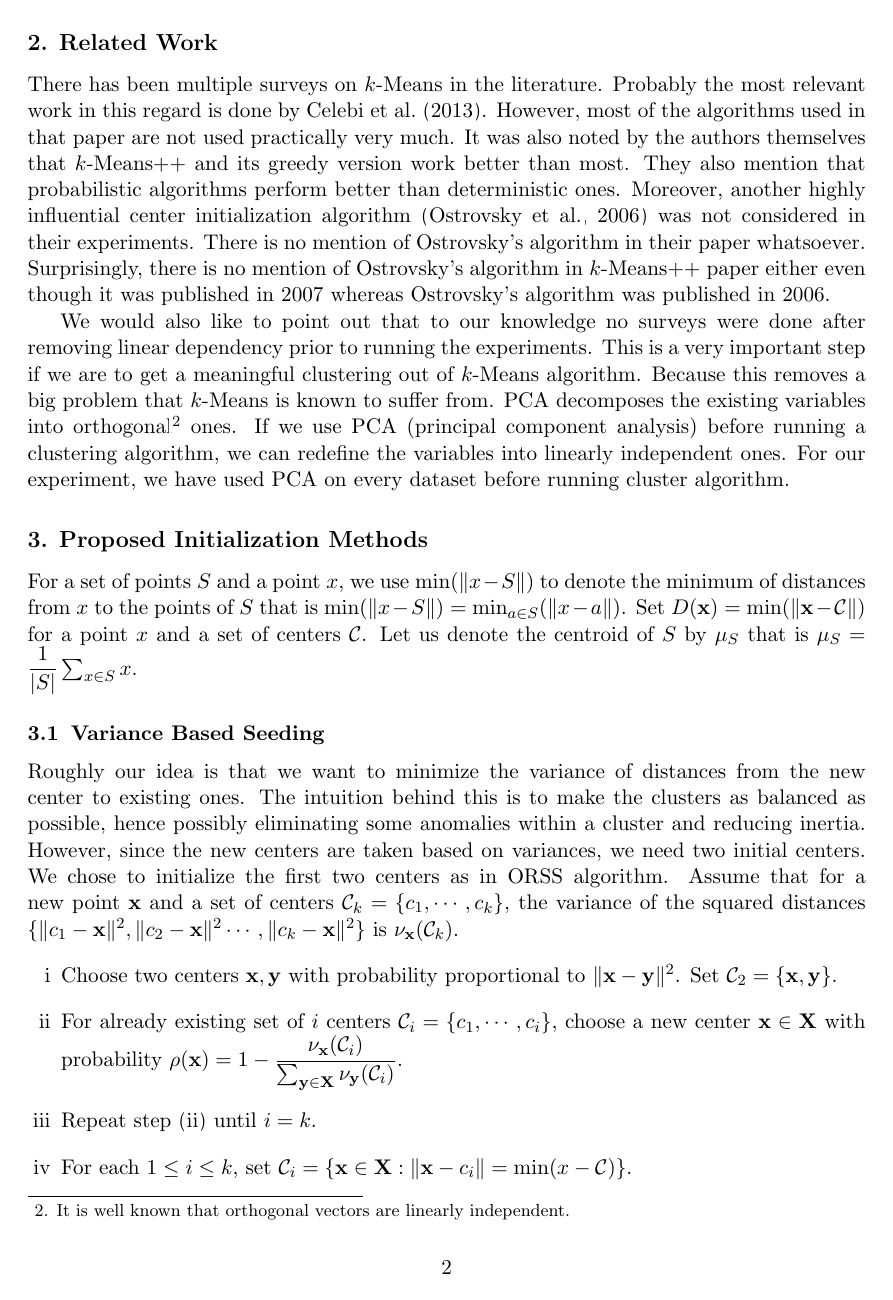
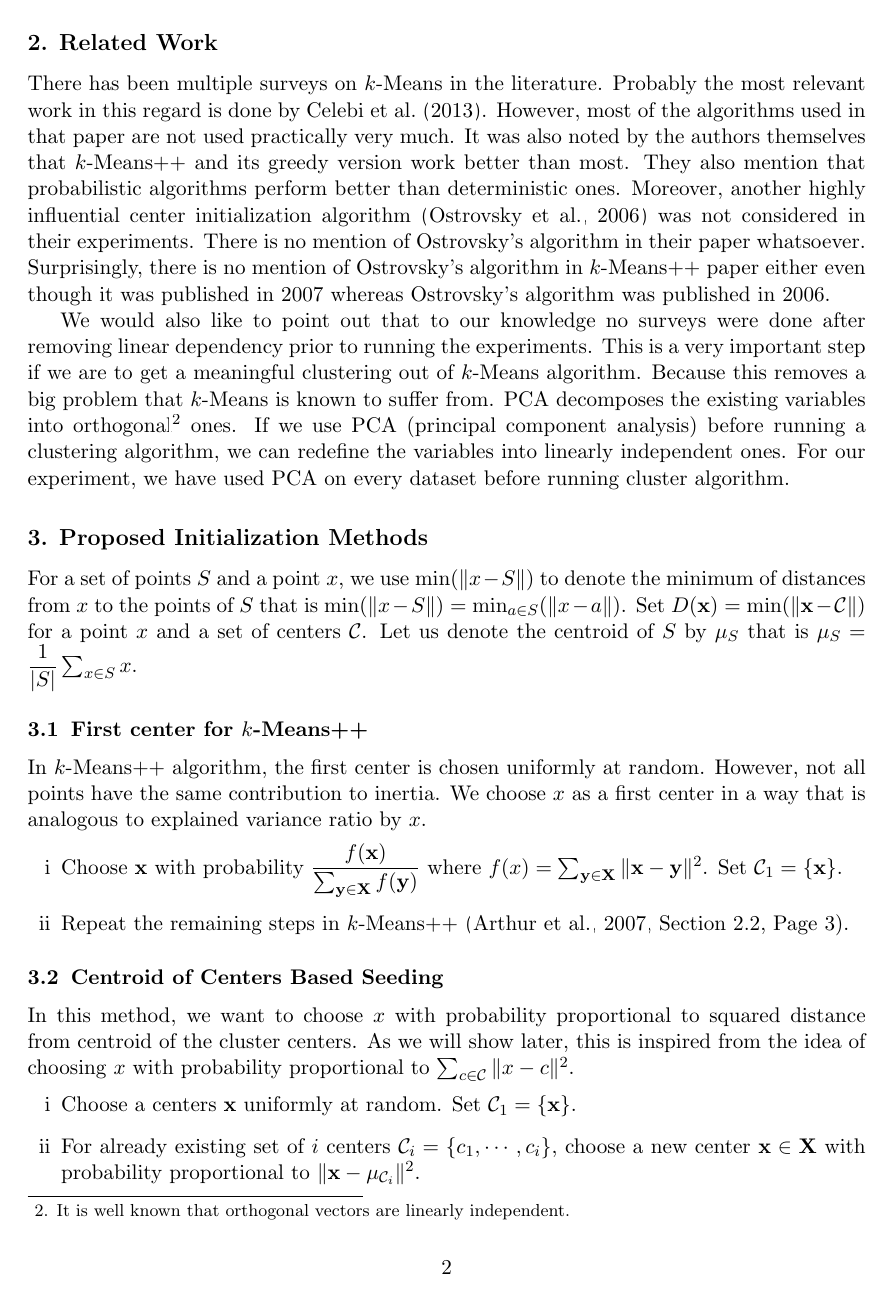
Before and after one commit to proafxin/seeding-kmeans, a LaTeX paper (doc/kmeans_comp_var.tex): page 2 of 9 before the commit and page 2 of 8 after it. Compiled offline with pdfLaTeX.

Commit message:
added coc and updated doc

```diff
--- a/doc/kmeans_comp_var.tex
+++ b/doc/kmeans_comp_var.tex
@@ -43,16 +43,12 @@
 	We would also like to point out that to our knowledge no surveys were done after removing linear dependency prior to running the experiments. This is a very important step if we are to get a meaningful clustering out of $k$-Means algorithm. Because this removes a big problem that $k$-Means is known to suffer from. PCA decomposes the existing variables into orthogonal\footnote{It is well known that orthogonal vectors are linearly independent.} ones. If we use PCA (principal component analysis) before running a clustering algorithm, we can redefine the variables into linearly independent ones. For our experiment, we have used PCA on every dataset before running cluster algorithm.
 	\section{Proposed Initialization Methods}
 	For a set of points $S$ and a point $x$, we use $\min(\|x-S\|)$ to denote the minimum of distances from $x$ to the points of $S$ that is $\min(\| x-S\|)=\min_{a\in S}(\| x-a\|)$. Set $D(\x)=\min(\|\x-\C\|)$ for a point $x$ and a set of centers $\C$. Let us denote the centroid of $S$ by $\mu_S$ that is $\mu_S=\dfrac{1}{|S|}\sum_{x\in S}x$.
-	\subsection{Variance Based Seeding}
-	Roughly our idea is that we want to minimize the variance of distances from the new center to existing ones. The intuition behind this is to make the clusters as balanced as possible, hence possibly eliminating some anomalies within a cluster and reducing inertia. However, since the new centers are taken based on variances, we need two initial centers. We chose to initialize the first two centers as in ORSS algorithm. Assume that for a new point $\x$ and a set of centers $\C_k=\{c_1,\cdots,c_k\}$, the variance of the squared distances $\{\| c_1-\x\|^2,\|c_2-\x\|^2\cdots,\| c_k-\x\|^2\}$ is $\nu_\x(\C_k)$.
-		\begin{enumerate}[i]
-			\item Choose two centers $\x,\y$ with probability proportional to $\|\x-\y\|^2$. Set $\C_2=\{\x,\y\}$.
-			\item For already existing set of $i$ centers $\mathcal{C}_i=\{c_1,\cdots,c_i\}$, choose a new center $\x\in\X$ with probability $\rho(\x)=1-\dfrac{\nu_\x(\C_i)}{\sum_{\y\in\X}\nu_\y(\C_i)}$.\label{step:var_center}
-			\item Repeat step \eqref{step:var_center} until $i=k$.
-			\item For each $1\leq i\leq k$, set $\C_i=\{\x\in\X:\|\x-c_i\|=\min(x-\C)\}$.\label{step:var_cluster}
-			\item Set $c_i=\mu_{\C_i}$.\label{step:var_update}
-			\item Repeat \eqref{step:var_cluster} and \eqref{step:var_update} until convergence or number of iteration is reached.
-		\end{enumerate}
+	\subsection{First center for $k$-Means++}
+	In $k$-Means++ algorithm, the first center is chosen uniformly at random. However, not all points have the same contribution to inertia. We choose $x$ as a first center in a way that is analogous to explained variance ratio by $x$.
+	\begin{enumerate}[i]
+		\item Choose $\x$ with probability $\dfrac{f(\x)}{\sum_{\y\in\X}f(\y)}$ where $f(x)=\sum_{\y\in\X}\|\x-\y\|^2$. Set $\C_1=\{\x\}$.
+		\item Repeat the remaining steps in $k$-Means++ \cite[Section $2.2$, Page $3$]{kmeans++}.
+	\end{enumerate}
 	\subsection{Centroid of Centers Based Seeding}
 	In this method, we want to choose $x$ with probability proportional to squared distance from centroid of the cluster centers. As we will show later, this is inspired from the idea of choosing $x$ with probability proportional to $\sum_{c\in\C}\|x-c\|^2$.
 		\begin{enumerate}[i]
```
Also changed, not shown: doc/kmeans_comp_var.pdf, doc/kmeans_comp_var.tex (14 more changed lines), 2 other files.
